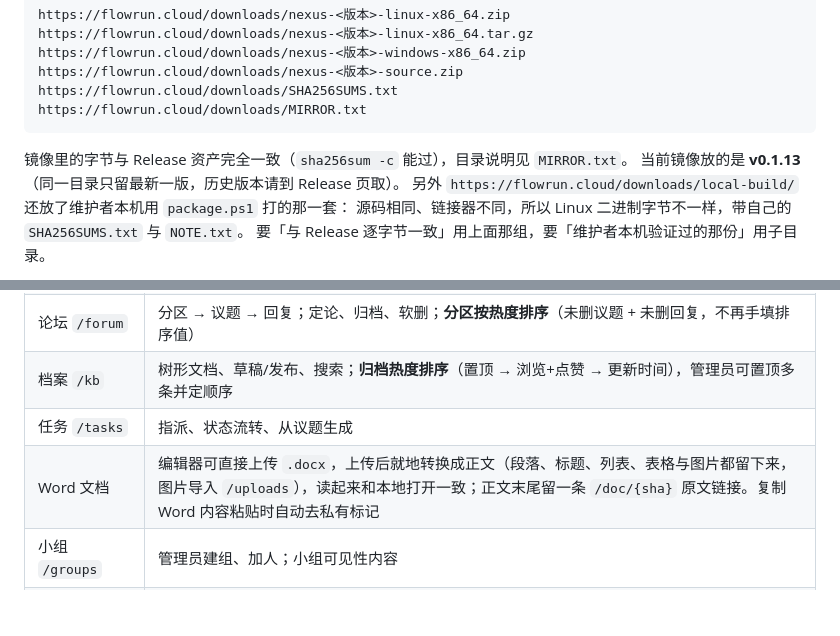
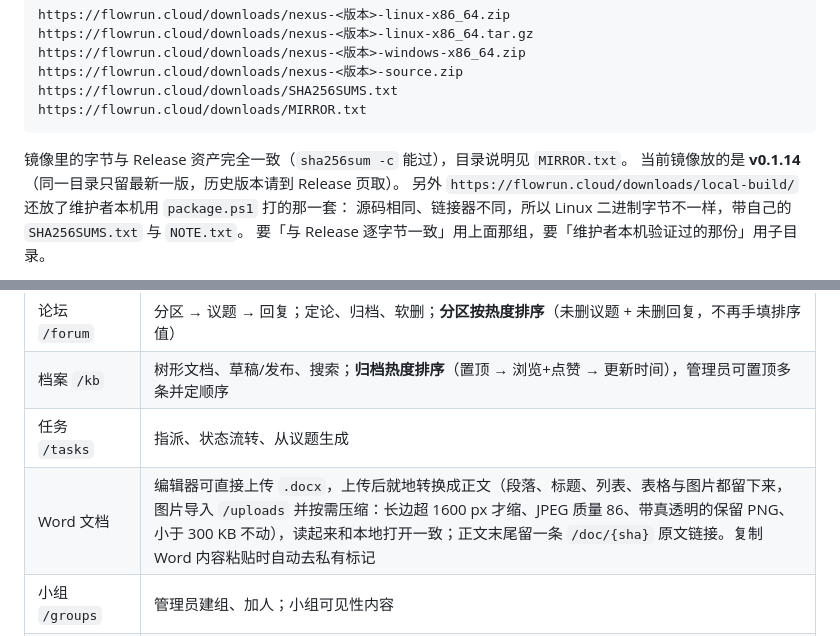
Before and after one commit to godgu1248/Nexus, a Markdown page: README.md, 2 parts joined by grey strips. GitHub-like rendering; blank space fills up the shorter version.

Commit message:
docs: 镜像指针与 Word 图片说明更新到 0.1.14

````diff
--- a/README.md
+++ b/README.md
@@ -68,7 +68,7 @@ https://flowrun.cloud/downloads/MIRROR.txt
 ```
 
 镜像里的字节与 Release 资产完全一致（`sha256sum -c` 能过），目录说明见 `MIRROR.txt`。
-当前镜像放的是 **v0.1.13**（同一目录只留最新一版，历史版本请到 Release 页取）。
+当前镜像放的是 **v0.1.14**（同一目录只留最新一版，历史版本请到 Release 页取）。
 另外 `https://flowrun.cloud/downloads/local-build/` 还放了维护者本机用 `package.ps1` 打的那一套：
 源码相同、链接器不同，所以 Linux 二进制字节不一样，带自己的 `SHA256SUMS.txt` 与 `NOTE.txt`。
 要「与 Release 逐字节一致」用上面那组，要「维护者本机验证过的那份」用子目录。
@@ -156,7 +156,7 @@ cargo fmt --check
 | 论坛 `/forum` | 分区 → 议题 → 回复；定论、归档、软删；**分区按热度排序**（未删议题 + 未删回复，不再手填排序值） |
 | 档案 `/kb` | 树形文档、草稿/发布、搜索；**归档热度排序**（置顶 → 浏览+点赞 → 更新时间），管理员可置顶多条并定顺序 |
 | 任务 `/tasks` | 指派、状态流转、从议题生成 |
-| Word 文档 | 编辑器可直接上传 `.docx`，上传后就地转换成正文（段落、标题、列表、表格与图片都留下来，图片导入 `/uploads`），读起来和本地打开一致；正文末尾留一条 `/doc/{sha}` 原文链接。复制 Word 内容粘贴时自动去私有标记 |
+| Word 文档 | 编辑器可直接上传 `.docx`，上传后就地转换成正文（段落、标题、列表、表格与图片都留下来，图片导入 `/uploads` 并按需压缩：长边超 1600 px 才缩、JPEG 质量 86、带真透明的保留 PNG、小于 300 KB 不动），读起来和本地打开一致；正文末尾留一条 `/doc/{sha}` 原文链接。复制 Word 内容粘贴时自动去私有标记 |
 | 小组 `/groups` | 管理员建组、加人；小组可见性内容 |
 | 前厅 `/lobby` | 对外只读展示 + 外人评论点赞投稿 |
 | 设置 `/settings` | 强调色 / 背板 / 字体，三项都与账号绑定 |
````
